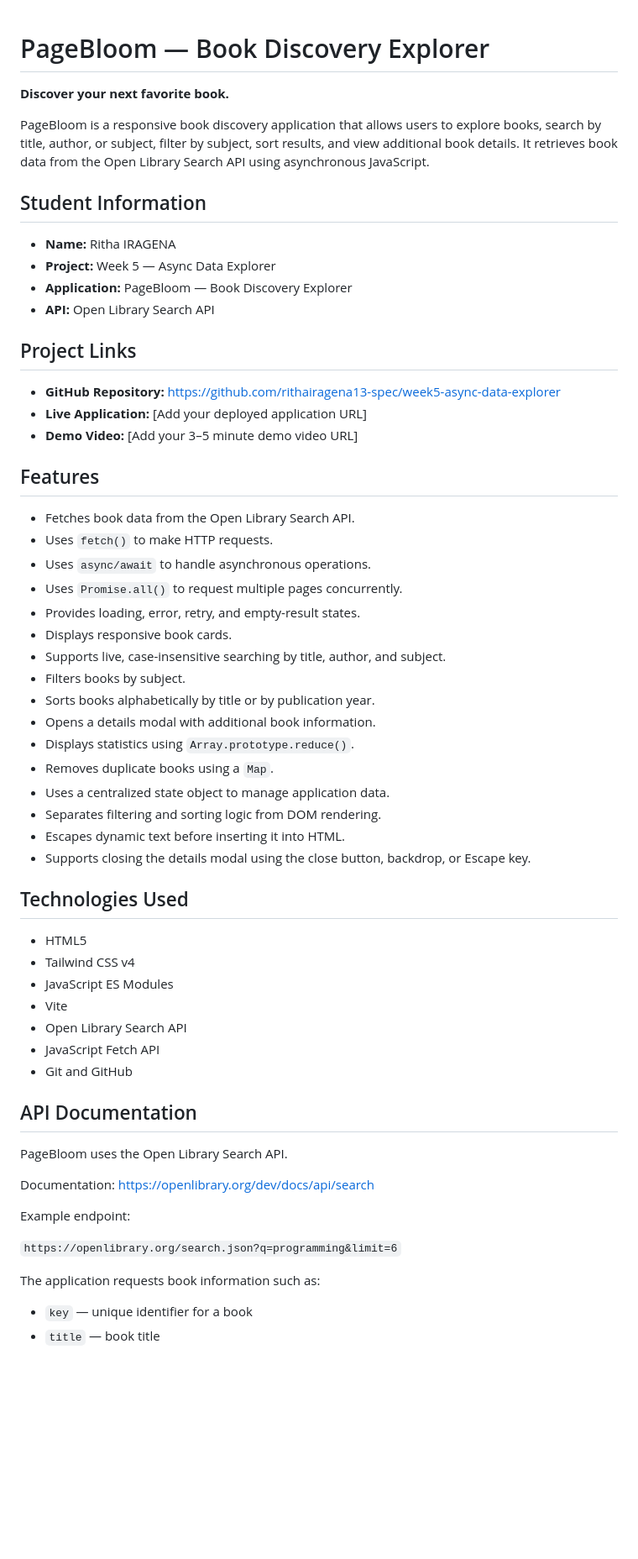
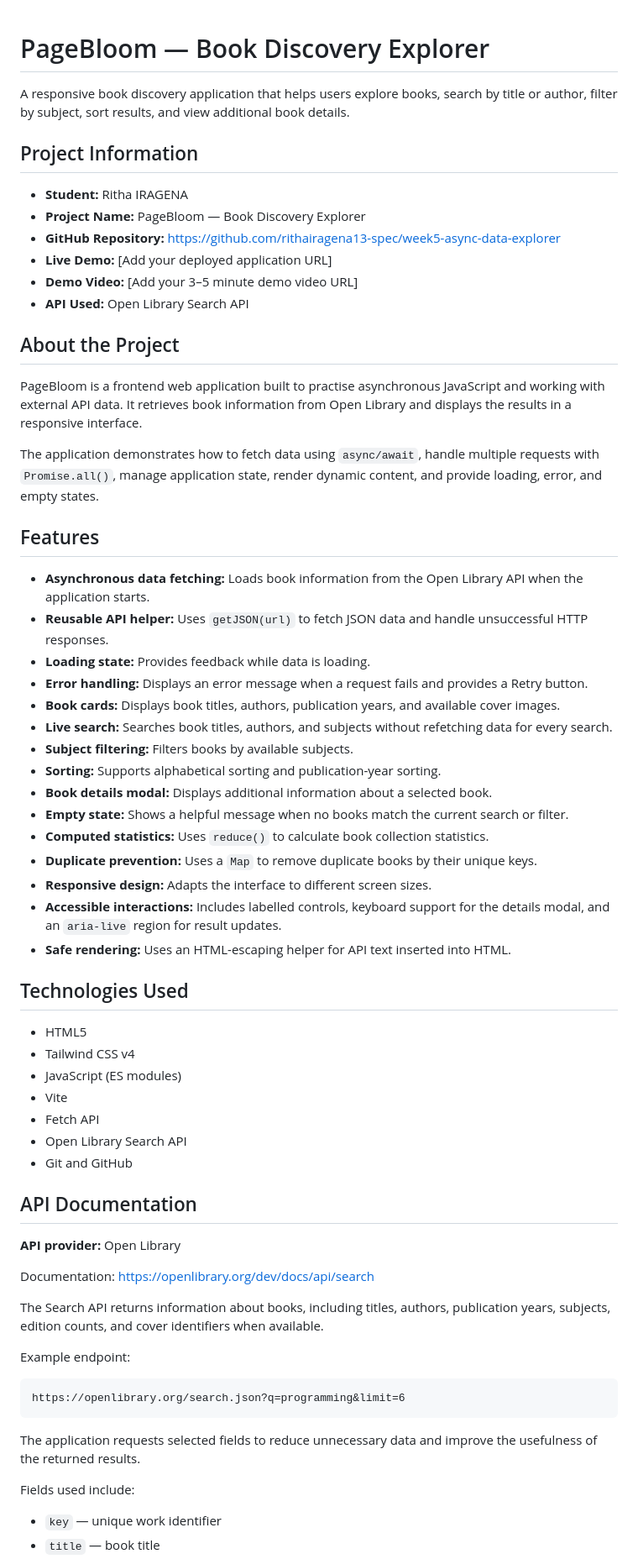
Before and after one commit to rithairagena13-spec/week5-async-data-explorer, a Markdown page: README.md, the part around one of its changes. Shown at 84% size. Rendered like a GitHub page; blank space fills up the shorter version.

````diff
--- a/README.md
+++ b/README.md
@@ -1,63 +1,67 @@
-
 # PageBloom — Book Discovery Explorer
 
-**Discover your next favorite book.**
+A responsive book discovery application that helps users explore books, search by title or author, filter by subject, sort results, and view additional book details.
 
-PageBloom is a responsive book discovery application that allows users to explore books, search by title, author, or subject, filter by subject, sort results, and view additional book details. It retrieves book data from the Open Library Search API using asynchronous JavaScript.
+## Project Information
 
-## Student Information
+- **Student:** Ritha IRAGENA
+- **Project Name:** PageBloom — Book Discovery Explorer
+- **GitHub Repository:** https://github.com/rithairagena13-spec/week5-async-data-explorer
+- **Live Demo:** [Add your deployed application URL]
+- **Demo Video:** [Add your 3–5 minute demo video URL]
+- **API Used:** Open Library Search API
 
-- **Name:** Ritha IRAGENA
-- **Project:** Week 5 — Async Data Explorer
-- **Application:** PageBloom — Book Discovery Explorer
-- **API:** Open Library Search API
+## About the Project
 
-## Project Links
+PageBloom is a frontend web application built to practise asynchronous JavaScript and working with external API data. It retrieves book information from Open Library and displays the results in a responsive interface.
 
-- **GitHub Repository:** https://github.com/rithairagena13-spec/week5-async-data-explorer
-- **Live Application:** [Add your deployed application URL]
-- **Demo Video:** [Add your 3–5 minute demo video URL]
+The application demonstrates how to fetch data using `async/await`, handle multiple requests with `Promise.all()`, manage application state, render dynamic content, and provide loading, error, and empty states.
 
 ## Features
 
-- Fetches book data from the Open Library Search API.
-- Uses `fetch()` to make HTTP requests.
-- Uses `async/await` to handle asynchronous operations.
-- Uses `Promise.all()` to request multiple pages concurrently.
-- Provides loading, error, retry, and empty-result states.
-- Displays responsive book cards.
-- Supports live, case-insensitive searching by title, author, and subject.
-- Filters books by subject.
-- Sorts books alphabetically by title or by publication year.
-- Opens a details modal with additional book information.
-- Displays statistics using `Array.prototype.reduce()`.
-- Removes duplicate books using a `Map`.
-- Uses a centralized state object to manage application data.
-- Separates filtering and sorting logic from DOM rendering.
-- Escapes dynamic text before inserting it into HTML.
-- Supports closing the details modal using the close button, backdrop, or Escape key.
+- **Asynchronous data fetching:** Loads book information from the Open Library API when the application starts.
+- **Reusable API helper:** Uses `getJSON(url)` to fetch JSON data and handle unsuccessful HTTP responses.
+- **Loading state:** Provides feedback while data is loading.
+- **Error handling:** Displays an error message when a request fails and provides a Retry button.
+- **Book cards:** Displays book titles, authors, publication years, and available cover images.
+- **Live search:** Searches book titles, authors, and subjects without refetching data for every search.
+- **Subject filtering:** Filters books by available subjects.
+- **Sorting:** Supports alphabetical sorting and publication-year sorting.
+- **Book details modal:** Displays additional information about a selected book.
+- **Empty state:** Shows a helpful message when no books match the current search or filter.
+- **Computed statistics:** Uses `reduce()` to calculate book collection statistics.
+- **Duplicate prevention:** Uses a `Map` to remove duplicate books by their unique keys.
+- **Responsive design:** Adapts the interface to different screen sizes.
+- **Accessible interactions:** Includes labelled controls, keyboard support for the details modal, and an `aria-live` region for result updates.
+- **Safe rendering:** Uses an HTML-escaping helper for API text inserted into HTML.
 
 ## Technologies Used
 
 - HTML5
 - Tailwind CSS v4
-- JavaScript ES Modules
+- JavaScript (ES modules)
 - Vite
+- Fetch API
 - Open Library Search API
-- JavaScript Fetch API
 - Git and GitHub
 
 ## API Documentation
 
-PageBloom uses the Open Library Search API.
+**API provider:** Open Library
 
 Documentation: https://openlibrary.org/dev/docs/api/search
 
+The Search API returns information about books, including titles, authors, publication years, subjects, edition counts, and cover identifiers when available.
+
 Example endpoint:
 
-`https://openlibrary.org/search.json?q=programming&limit=6`
+```text
+https://openlibrary.org/search.json?q=programming&limit=6
+```
 
-The application requests book information such as:
+The application requests selected fields to reduce unnecessary data and improve the usefulness of the returned results.
 
-- `key` — unique identifier for a book
+Fields used include:
+
+- `key` — unique work identifier
 - `title` — book title
````
Also changed, not shown: other parts of README.md (+165 -102 lines).
